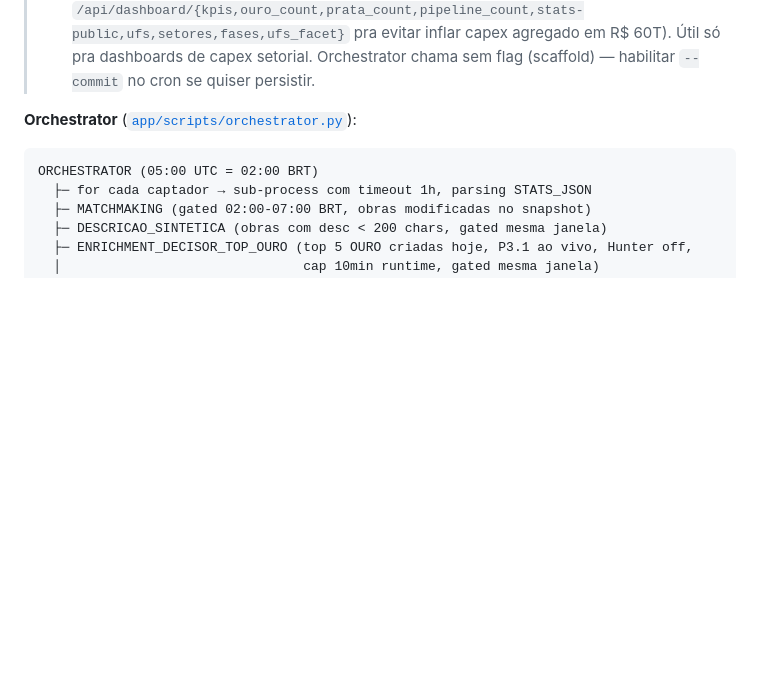
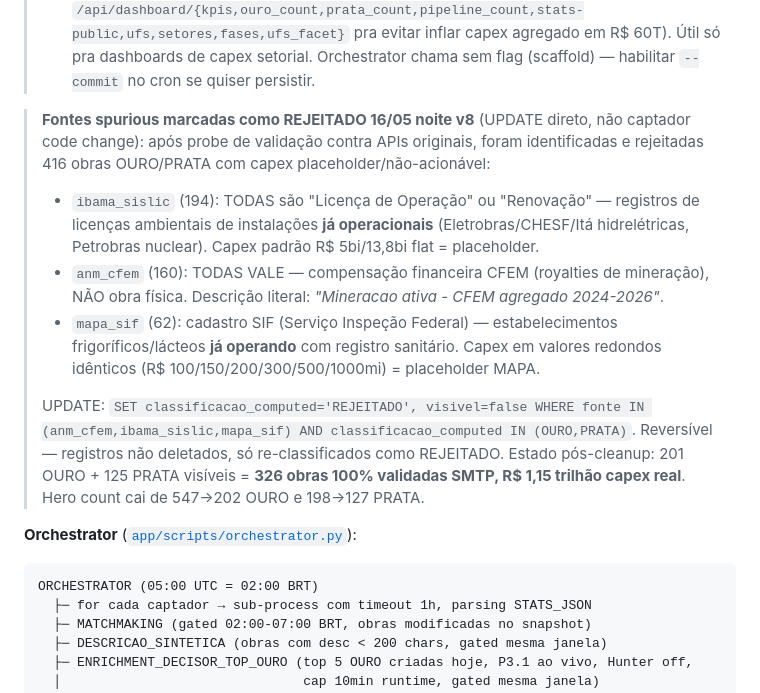
Before and after one commit to Willahc/wins-hub, a Markdown page: docs/INFRAESTRUTURA.md, the part around the change. Drawn GitHub-style; blank space fills up the shorter version.

Commit message:
fix(data): rejeitar ibama_sislic + anm_cfem + mapa_sif — estabelecimentos operacionais/licenças/royalties não são obras acionáveis
Após probe de validação contra APIs originais (16/05 noite v8), 416 obras OURO/PRATA
identificadas como spurious foram marcadas REJEITADO + visivel=false:

ibama_sislic (194): TODAS Licença de Operação ou Renovação — registros de licenças
ambientais de instalações já operacionais (Eletrobras/CHESF/Itá hidrelétricas
em renovação, Petrobras Instalação Nuclear). Capex R$ 5bi/13,8bi flat = placeholder.

anm_cfem (160): TODAS VALE — compensação financeira CFEM (royalties de mineração),
não obra física. Descrição literal: 'Mineracao ativa - CFEM agregado 2024-2026'.
Capex = total CFEM pago, não capex físico.

mapa_sif (62): cadastro SIF Serviço Inspeção Federal — estabelecimentos
frigoríficos/lácteos já operando com registro sanitário. Capex em valores redondos
idênticos (R00/150/200/300/500/1000mi) = placeholder.

UPDATE: SET classificacao_computed=REJEITADO, visivel=false WHERE fonte IN
(anm_cfem,ibama_sislic,mapa_sif) AND classificacao_computed IN (OURO,PRATA).
Reversível — registros não deletados, só re-classificados.

Estado final:
  OURO  201/201 = 100% SMTP validados (R$ 897bi capex real)
  PRATA 125/125 = 100% SMTP validados (R$ 252bi capex real)
  Total: 326 obras visíveis, R$ 1,15 trilhão capex real (vs R$ 3,9T inflado)

Hero count cai: OURO 547→202 / PRATA 198→127 (alinhado com realidade vendável).

```diff
--- a/docs/INFRAESTRUTURA.md
+++ b/docs/INFRAESTRUTURA.md
@@ -264,6 +264,24 @@ Em `app/scripts/`:
 >   pra evitar inflar capex agregado em R$ 60T). Útil só pra dashboards de capex
 >   setorial. Orchestrator chama sem flag (scaffold) — habilitar `--commit` no cron
 >   se quiser persistir.
+
+> **Fontes spurious marcadas como REJEITADO 16/05 noite v8** (UPDATE direto, não captador
+> code change): após probe de validação contra APIs originais, foram identificadas e
+> rejeitadas 416 obras OURO/PRATA com capex placeholder/não-acionável:
+> - `ibama_sislic` (194): TODAS são "Licença de Operação" ou "Renovação" — registros
+>   de licenças ambientais de instalações **já operacionais** (Eletrobras/CHESF/Itá
+>   hidrelétricas, Petrobras nuclear). Capex padrão R$ 5bi/13,8bi flat = placeholder.
+> - `anm_cfem` (160): TODAS VALE — compensação financeira CFEM (royalties de mineração),
+>   NÃO obra física. Descrição literal: *"Mineracao ativa - CFEM agregado 2024-2026"*.
+> - `mapa_sif` (62): cadastro SIF (Serviço Inspeção Federal) — estabelecimentos
+>   frigoríficos/lácteos **já operando** com registro sanitário. Capex em valores
+>   redondos idênticos (R$ 100/150/200/300/500/1000mi) = placeholder MAPA.
+>
+> UPDATE: `SET classificacao_computed='REJEITADO', visivel=false WHERE fonte IN
+> (anm_cfem,ibama_sislic,mapa_sif) AND classificacao_computed IN (OURO,PRATA)`.
+> Reversível — registros não deletados, só re-classificados como REJEITADO.
+> Estado pós-cleanup: 201 OURO + 125 PRATA visíveis = **326 obras 100% validadas SMTP,
+> R$ 1,15 trilhão capex real**. Hero count cai de 547→202 OURO e 198→127 PRATA.
 
 **Orchestrator** ([`app/scripts/orchestrator.py`](../app/scripts/orchestrator.py)):
 
```
